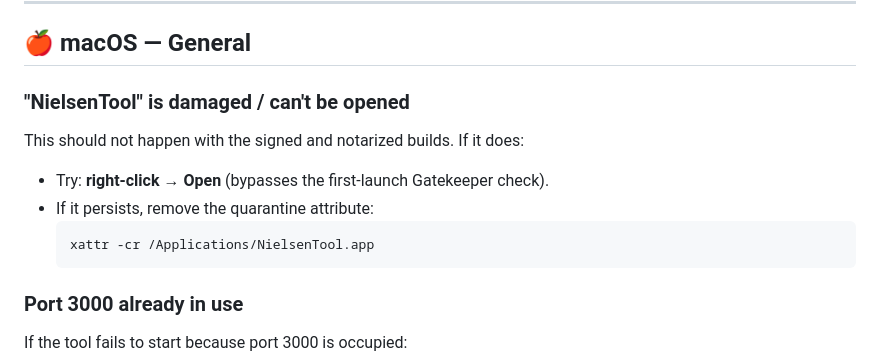
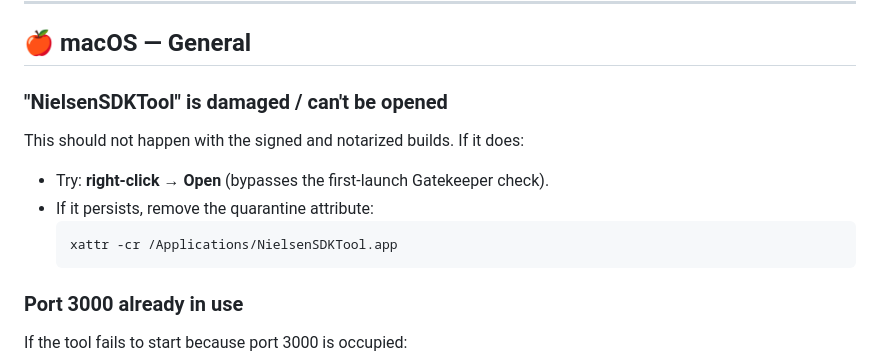
Before and after one commit to NielsenDigitalSDK/sdk-diagnostic-tool, a Markdown page: docs/TROUBLESHOOTING.md, the part around the change. GitHub-like rendering.

````diff
--- a/docs/TROUBLESHOOTING.md
+++ b/docs/TROUBLESHOOTING.md
@@ -215,13 +215,13 @@ Apple TV uses a 3-step connection process: **Discover → Pair → Connect**. Is
 
 ## 🍎 macOS — General
 
-### "NielsenTool" is damaged / can't be opened
+### "NielsenSDKTool" is damaged / can't be opened
 
 This should not happen with the signed and notarized builds. If it does:
 - Try: **right-click → Open** (bypasses the first-launch Gatekeeper check).
 - If it persists, remove the quarantine attribute:
   ```
-  xattr -cr /Applications/NielsenTool.app
+  xattr -cr /Applications/NielsenSDKTool.app
   ```
 
 ### Port 3000 already in use
````
Also changed, not shown: README.md (+10 -10 lines).
